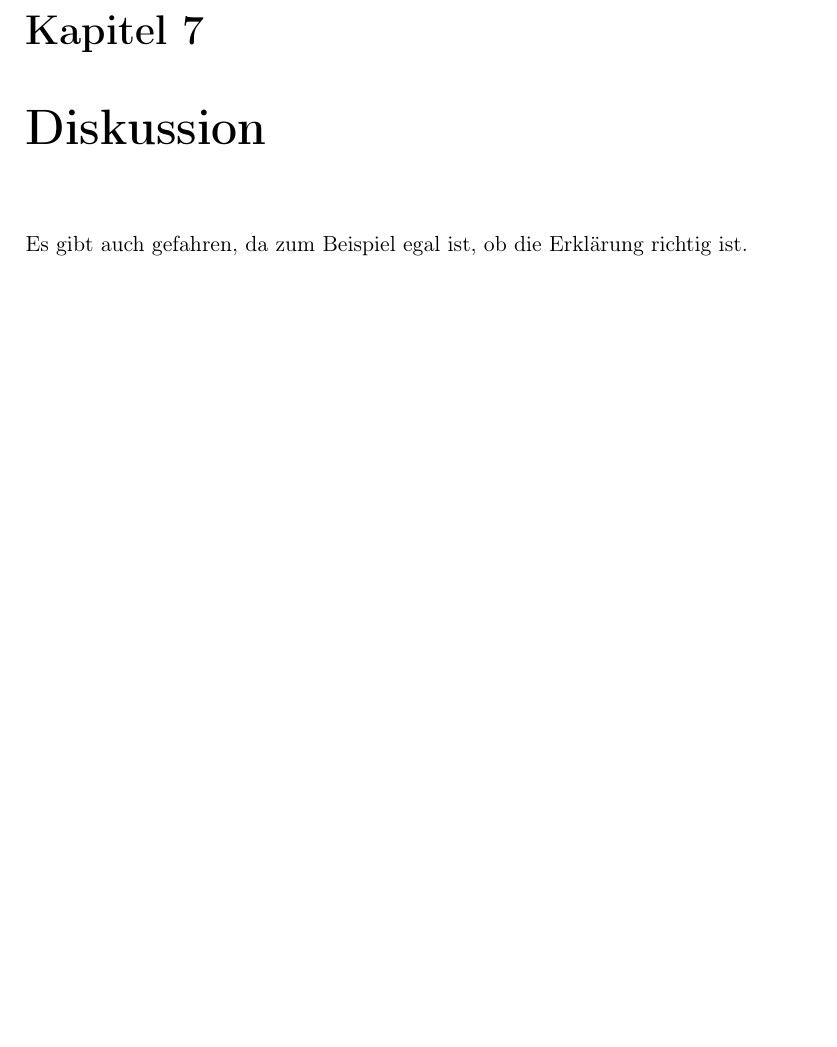
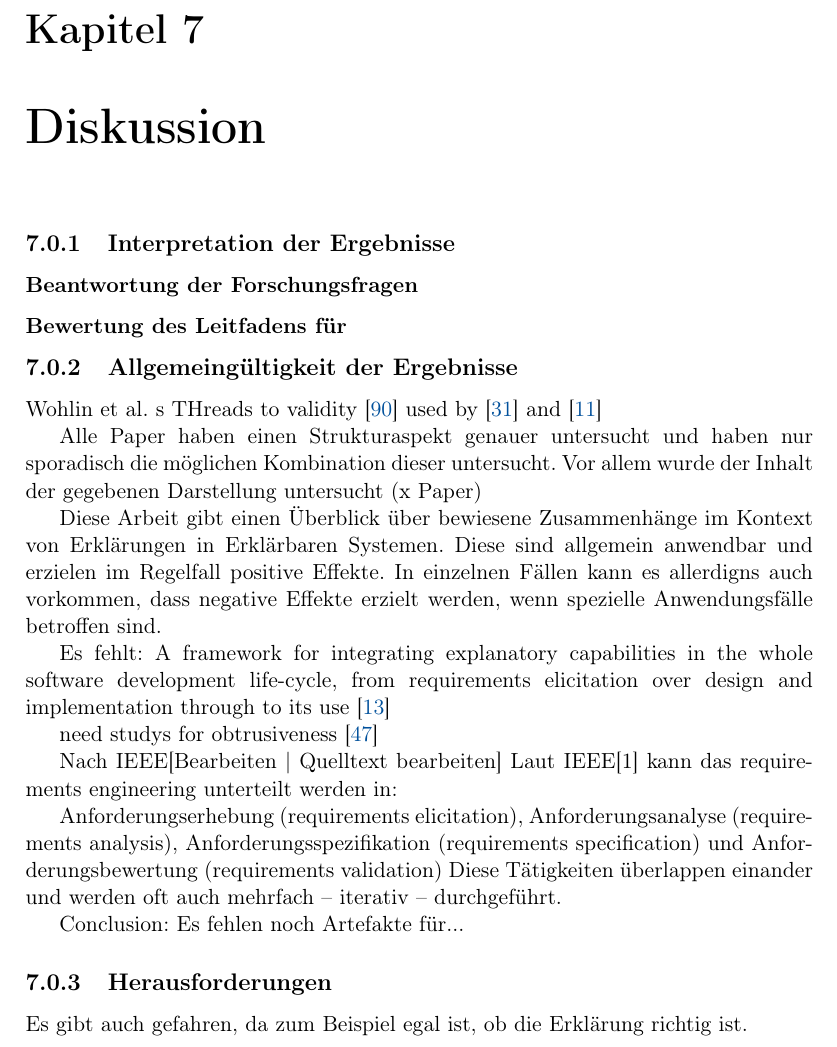
Before and after one commit to fonok3/Master-Thesis, a LaTeX thesis (thesis.tex, which reads contents/07_discussion/00_chapter.tex, contents/07_discussion/01_interpretation.tex, contents/07_discussion/02_limitations.tex): part of page 55 of 74, cut so that both start at the same text, the shorter picture padded with empty space. Compiled offline with pdfLaTeX.

Commit message:
#44 Diskussion ausgearbeitet

```diff
--- a/contents/07_discussion/00_chapter.tex
+++ b/contents/07_discussion/00_chapter.tex
@@ -1,3 +1,8 @@
 \chapter{Diskussion}
 
-Es gibt auch gefahren, da zum Beispiel egal ist, ob die Erklärung richtig ist.
+
+\input{contents/07_discussion/01_interpretation}
+
+\input{contents/07_discussion/02_limitations}
+
+\input{contents/07_discussion/03_challenges}
--- /dev/null
+++ b/contents/07_discussion/01_interpretation.tex
@@ -0,0 +1,5 @@
+\subsection{Interpretation der Ergebnisse}
+
+\subsubsection{Beantwortung der Forschungsfragen}
+
+\subsubsection{Bewertung des Leitfadens für }
--- /dev/null
+++ b/contents/07_discussion/02_limitations.tex
@@ -0,0 +1,23 @@
+\subsection{Allgemeingültigkeit der Ergebnisse}
+% \subsection{Limitierungen}
+
+Wohlin et al. s THreads to validity \cite{wohlin2012experimentation} used by \cite{ghazi2016exploratory} and \cite{carvalho2020developers}
+
+Alle Paper haben einen Strukturaspekt genauer untersucht und haben nur sporadisch die möglichen Kombination dieser untersucht. Vor allem wurde der Inhalt der gegebenen Darstellung untersucht (x Paper)
+
+Diese Arbeit gibt einen Überblick über bewiesene Zusammenhänge im Kontext von Erklärungen in Erklärbaren Systemen. Diese sind allgemein anwendbar und erzielen im Regelfall positive Effekte. In einzelnen Fällen kann es allerdigns auch vorkommen, dass negative Effekte erzielt werden, wenn spezielle Anwendungsfälle betroffen sind.
+
+Es fehlt: A framework for integrating explanatory capabilities in the whole software development life-cycle, from requirements elicitation over design and implementation through to its use \cite{cassens_ambient_2019}
+
+need studys for obtrusiveness \cite{lim_2009_assessing}
+
+Nach IEEE[Bearbeiten | Quelltext bearbeiten]
+Laut IEEE[1] kann das requirements engineering unterteilt werden in:
+
+Anforderungserhebung (requirements elicitation),
+Anforderungsanalyse (requirements analysis),
+Anforderungsspezifikation (requirements specification) und
+Anforderungsbewertung (requirements validation)
+Diese Tätigkeiten überlappen einander und werden oft auch mehrfach – iterativ – durchgeführt.
+
+Conclusion: Es fehlen noch Artefakte für...
--- /dev/null
+++ b/contents/07_discussion/03_challenges.tex
@@ -0,0 +1,4 @@
+\subsection{Herausforderungen}
+
+
+Es gibt auch gefahren, da zum Beispiel egal ist, ob die Erklärung richtig ist.
```
